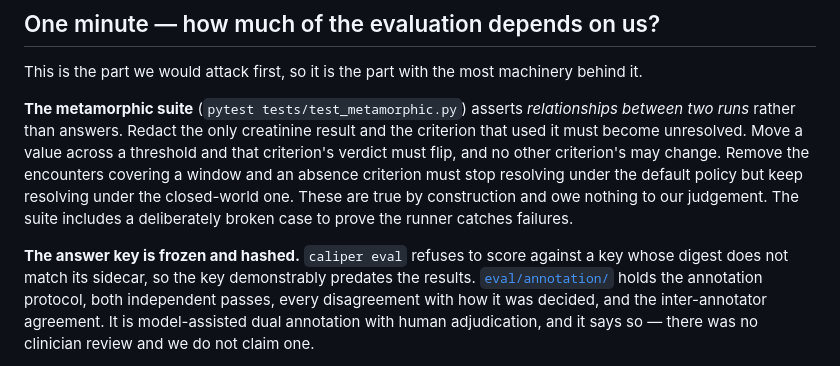
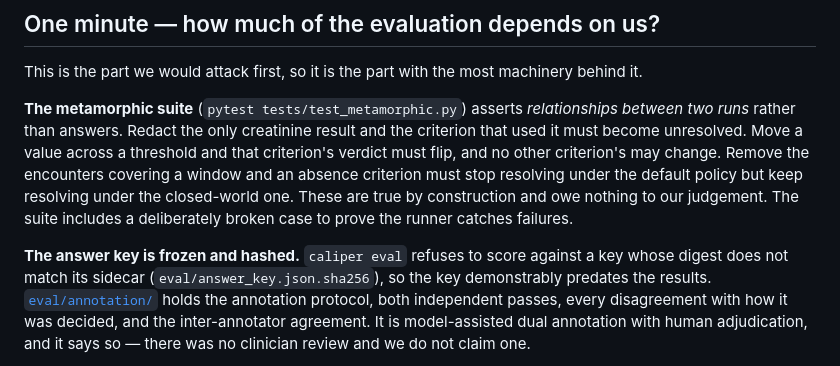
Before and after one commit to RaYYeR220/caliper, a Markdown page: JUDGES.md, the part around the change. GitHub-like rendering.

```diff
--- a/JUDGES.md
+++ b/JUDGES.md
@@ -64,7 +64,7 @@ true by construction and owe nothing to our judgement. The suite includes a deli
 to prove the runner catches failures.
 
 **The answer key is frozen and hashed.** `caliper eval` refuses to score against a key whose digest
-does not match its sidecar, so the key demonstrably predates the results.
+does not match its sidecar (`eval/answer_key.json.sha256`), so the key demonstrably predates the results.
 [`eval/annotation/`](eval/annotation/) holds the annotation protocol, both independent passes, every
 disagreement with how it was decided, and the inter-annotator agreement. It is model-assisted dual
 annotation with human adjudication, and it says so — there was no clinician review and we do not
```
Also changed, not shown: README.md (+1 -1 lines).
